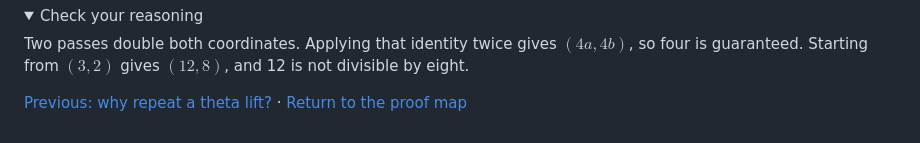
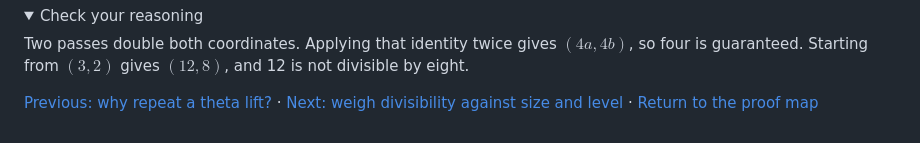
Before and after one commit to RQM-Technologies-dev/riemann-hypothesis, a Markdown page: docs/divisibility-in-theta-lifts.md, the part around the change. GitHub-like rendering; folded sections open.

```diff
--- a/docs/divisibility-in-theta-lifts.md
+++ b/docs/divisibility-in-theta-lifts.md
@@ -31,4 +31,4 @@ Two passes double both coordinates. Applying that identity twice gives $(4a,4b)$
 
 </details>
 
-[Previous: why repeat a theta lift?](chain-of-theta-lifts.md) · [Return to the proof map](../README.md)
+[Previous: why repeat a theta lift?](chain-of-theta-lifts.md) · [Next: weigh divisibility against size and level](divisibility-size-and-level.md) · [Return to the proof map](../README.md)
```
Also changed, not shown: README.md (+1 -0 lines), docs/divisibility-size-and-level.md (added, +37 -0 lines), docs/figures/divisibility-window.png (added), 1 other file.
